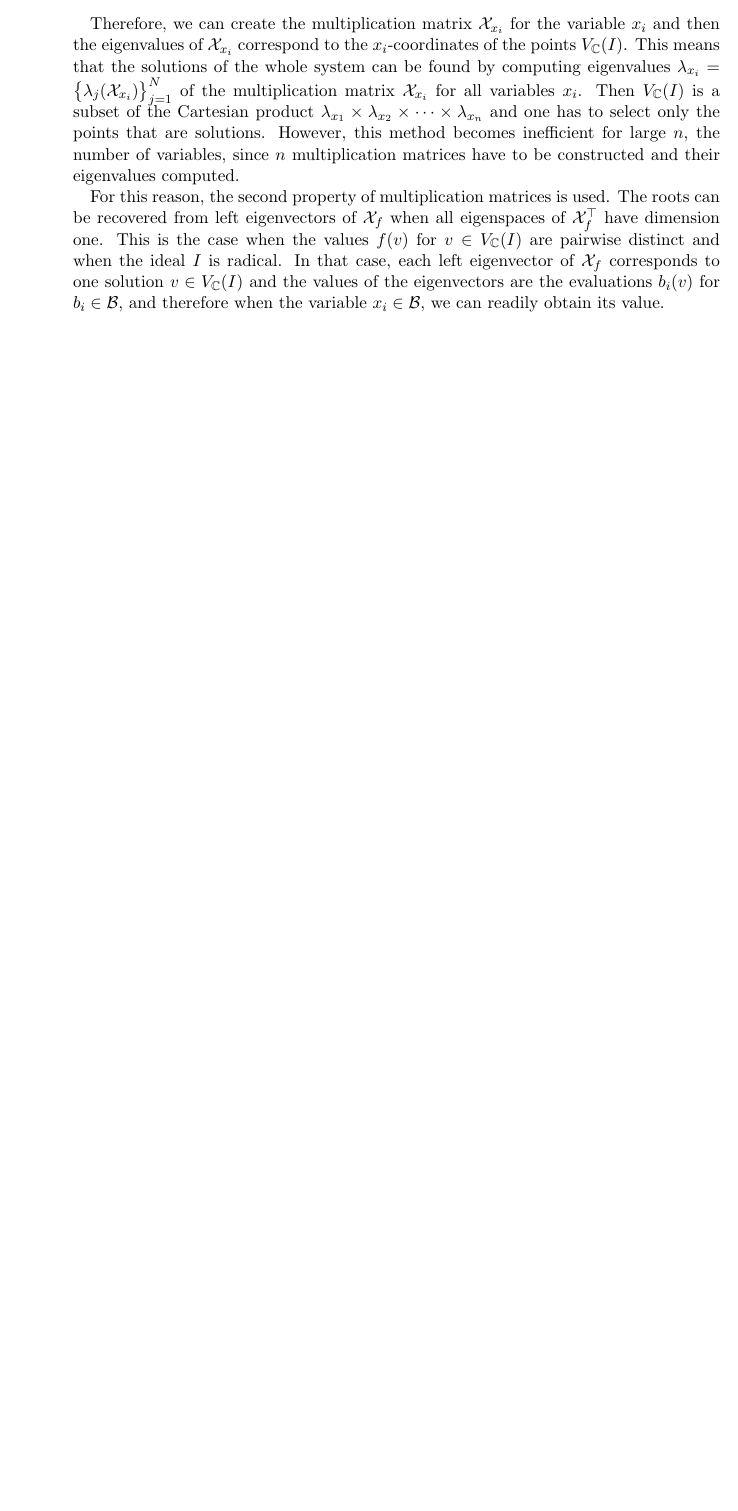
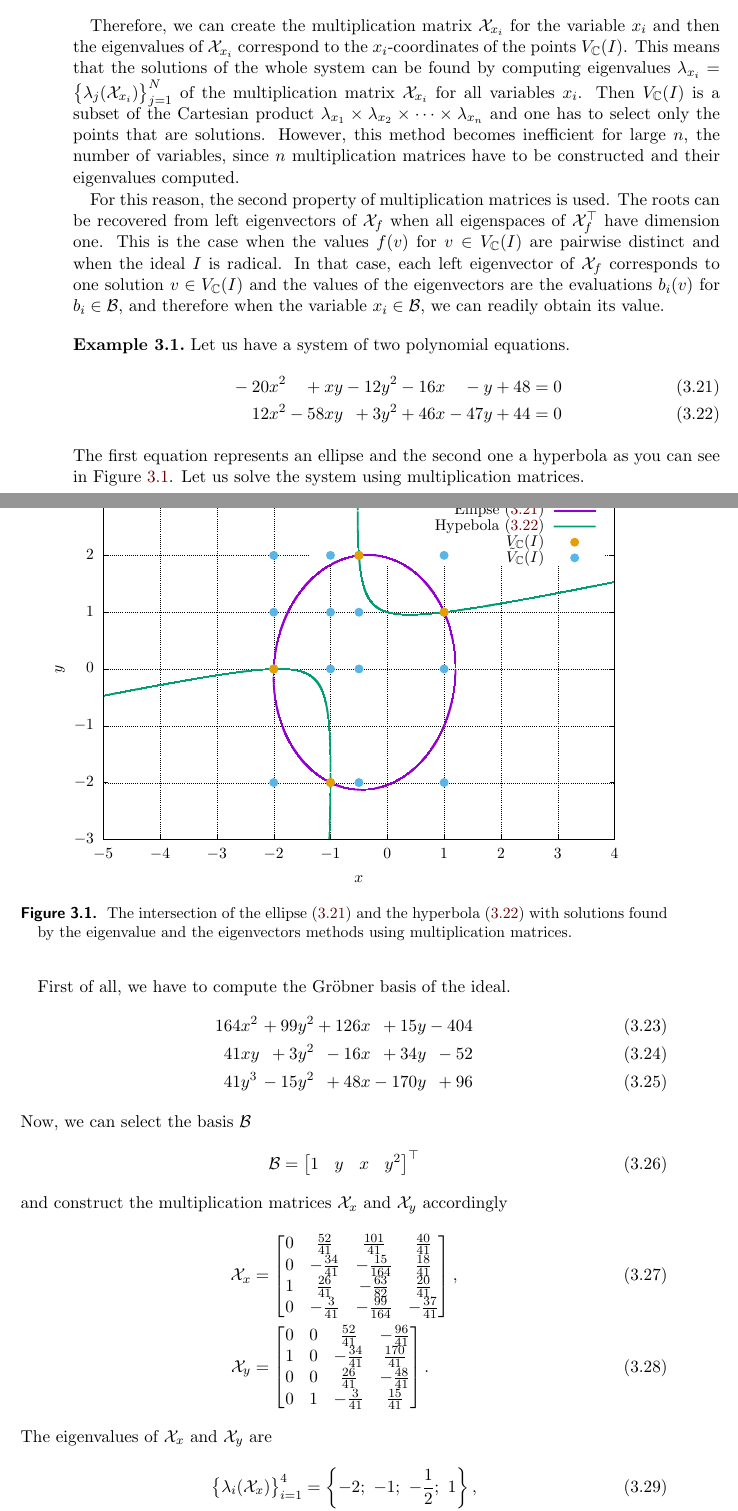
Before and after one commit to PavelTrutman/SDPinComputerVision, a LaTeX thesis (thesis.tex, which reads POP.tex): part of page 35 of 39 before the commit and two parts of pages 35 and 36 of 41 after it, the two joined at a grey line, cut so that both start at the same text, the shorter picture padded with empty space. The pictures show the PDF file thesis.pdf that the author committed with the source.

Commit message:
An example on multiplication matrices.

```diff
--- a/POP.tex
+++ b/POP.tex
@@ -131,3 +131,21 @@ The roots can be recovered from left eigenvectors of $\MM_f$ when all eigenspace
 This is the case when the values $f(v)$ for $v\in V_\C(I)$ are pairwise distinct and when the ideal $I$ is radical.
 In that case, each left eigenvector of $\MM_f$ corresponds to one solution $v\in V_\C(I)$ and the values of the eigenvectors are the evaluations $b_i(v)$ for $b_i\in\Base$, and therefore when the variable $x_i\in\Base$, we can readily obtain its value.
 
+\begin{example}
+  Let us have a system of two polynomial equations.
+  \begin{alignat}{13}
+    {}-{}20 & x^2 & {}+{}   & xy & {}-{}12 & y^2 & {}-{}16 & x & {}-{}   & y & {}+{}48 & {}={} & 0 \labeleq{POP:mm:example1}\\
+    12      & x^2 & {}-{}58 & xy & {}+{}3  & y^2 & {}+{}46 & x & {}-{}47 & y & {}+{}44 & {}={} & 0 \labeleq{POP:mm:example2}
+  \end{alignat}
+  The first equation represents an ellipse and the second one a hyperbola as you can see in \reffig{POP:mm:example}.
+  Let us solve the system using multiplication matrices.
+
+  \begin{figure}[ht]
+    \centering
+    \resizebox{0.95\textwidth}{!}{\input{graphs/POP_multiplicationMatrices}}
+    \caption{The intersection of the ellipse \refeqb{POP:mm:example1} and the hyperbola \refeqb{POP:mm:example2} with solutions found by the eigenvalue and the eigenvectors methods using multiplication matrices.}
+    \labelfig{POP:mm:example}
+  \end{figure}
+
+  First of all, we have to compute the Gr\"obner basis of the ideal.
+  \begin{alignat}{9}
@@ -133,0 +155,21 @@ In that case, each left eigenvector of $\MM_f$ corresponds to one solution $v\in
+  \end{alignat}
+  Now, we can select the basis $\Base$
+  \begin{align}
+    \Base = \bmB 1 & y & x & y^2 \bmE^\top
+  \end{align}
+  and construct the multiplication matrices $\MM_x$ and $\MM_y$ accordingly
+  \begin{align}
+    \MM_x &= \bmB 0 & \frac{52}{41} & \frac{101}{41} & \frac{40}{41}\\
+                  0 & -\frac{34}{41} & -\frac{15}{164} & \frac{18}{41}\\
+                  1 & \frac{26}{41} & -\frac{63}{82} & \frac{20}{41}\\
+                  0 & -\frac{3}{41} & -\frac{99}{164} & -\frac{37}{41}\bmE,\\
+    \MM_y &= \bmB 0 & 0 & \frac{52}{41} & -\frac{96}{41}\\
+                  1 & 0 & -\frac{34}{41} & \frac{170}{41}\\
+                  0 & 0 & \frac{26}{41} & -\frac{48}{41}\\
+                  0 & 1 & -\frac{3}{41} & \frac{15}{41}\bmE.
+  \end{align}
+  The eigenvalues of $\MM_x$ and $\MM_y$ are
+  \begin{align}
+    \big\{\lambda_i(\MM_x)\big\}_{i=1}^4 &= \left\{-2;\ -1;\ -\frac{1}{2};\ 1\right\},\\
+    \big\{\lambda_i(\MM_y)\big\}_{i=1}^4 &= \{-2;\ 0;\ 1;\ 2\}.
+  \end{align}
@@ -133,0 +182,3 @@ In that case, each left eigenvector of $\MM_f$ corresponds to one solution $v\in
+  \begin{align}
+    \bmB 1\\ 1\\ 1\\ 1 \bmE,\
+    \bmB 1\\ 0\\ -2\\ 0 \bmE,\
```
Also changed, not shown: Makefile, thesis.pdf, POP.tex (24 more changed lines), 1 other file.
